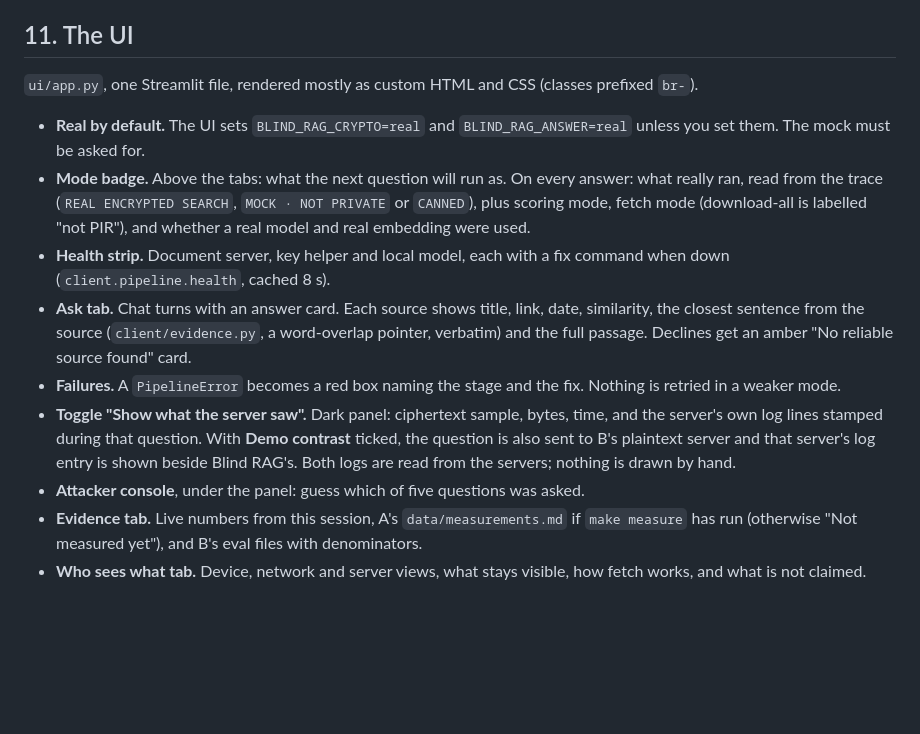
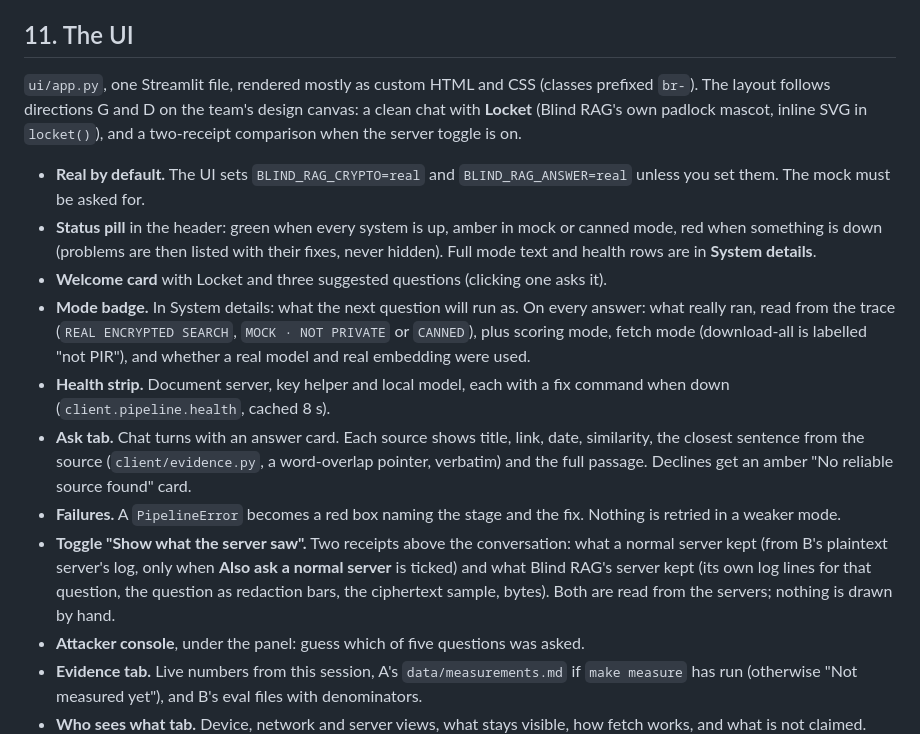
Before and after one commit to IshanEdlabadkar/blindspot, a Markdown page: docs/HANDOFF.md, the part around the change. Rendered like a GitHub page; blank space fills up the shorter version.

```diff
--- a/docs/HANDOFF.md
+++ b/docs/HANDOFF.md
@@ -157,14 +157,16 @@ Run the Python tests and `make integration` after every merge from A or B.
 
 ## 11. The UI
 
-`ui/app.py`, one Streamlit file, rendered mostly as custom HTML and CSS (classes prefixed `br-`).
+`ui/app.py`, one Streamlit file, rendered mostly as custom HTML and CSS (classes prefixed `br-`). The layout follows directions G and D on the team's design canvas: a clean chat with **Locket** (Blind RAG's own padlock mascot, inline SVG in `locket()`), and a two-receipt comparison when the server toggle is on.
 
 - **Real by default.** The UI sets `BLIND_RAG_CRYPTO=real` and `BLIND_RAG_ANSWER=real` unless you set them. The mock must be asked for.
-- **Mode badge.** Above the tabs: what the next question will run as. On every answer: what really ran, read from the trace (`REAL ENCRYPTED SEARCH`, `MOCK · NOT PRIVATE` or `CANNED`), plus scoring mode, fetch mode (download-all is labelled "not PIR"), and whether a real model and real embedding were used.
+- **Status pill** in the header: green when every system is up, amber in mock or canned mode, red when something is down (problems are then listed with their fixes, never hidden). Full mode text and health rows are in **System details**.
+- **Welcome card** with Locket and three suggested questions (clicking one asks it).
+- **Mode badge.** In System details: what the next question will run as. On every answer: what really ran, read from the trace (`REAL ENCRYPTED SEARCH`, `MOCK · NOT PRIVATE` or `CANNED`), plus scoring mode, fetch mode (download-all is labelled "not PIR"), and whether a real model and real embedding were used.
 - **Health strip.** Document server, key helper and local model, each with a fix command when down (`client.pipeline.health`, cached 8 s).
 - **Ask tab.** Chat turns with an answer card. Each source shows title, link, date, similarity, the closest sentence from the source (`client/evidence.py`, a word-overlap pointer, verbatim) and the full passage. Declines get an amber "No reliable source found" card.
 - **Failures.** A `PipelineError` becomes a red box naming the stage and the fix. Nothing is retried in a weaker mode.
-- **Toggle "Show what the server saw".** Dark panel: ciphertext sample, bytes, time, and the server's own log lines stamped during that question. With **Demo contrast** ticked, the question is also sent to B's plaintext server and that server's log entry is shown beside Blind RAG's. Both logs are read from the servers; nothing is drawn by hand.
+- **Toggle "Show what the server saw".** Two receipts above the conversation: what a normal server kept (from B's plaintext server's log, only when **Also ask a normal server** is ticked) and what Blind RAG's server kept (its own log lines for that question, the question as redaction bars, the ciphertext sample, bytes). Both are read from the servers; nothing is drawn by hand.
 - **Attacker console**, under the panel: guess which of five questions was asked.
 - **Evidence tab.** Live numbers from this session, A's `data/measurements.md` if `make measure` has run (otherwise "Not measured yet"), and B's eval files with denominators.
 - **Who sees what tab.** Device, network and server views, what stays visible, how fetch works, and what is not claimed.
```
Also changed, not shown: README.md (+2 -2 lines), docs/img/ui-default.png, docs/img/ui-server-view.png, 1 other file.
